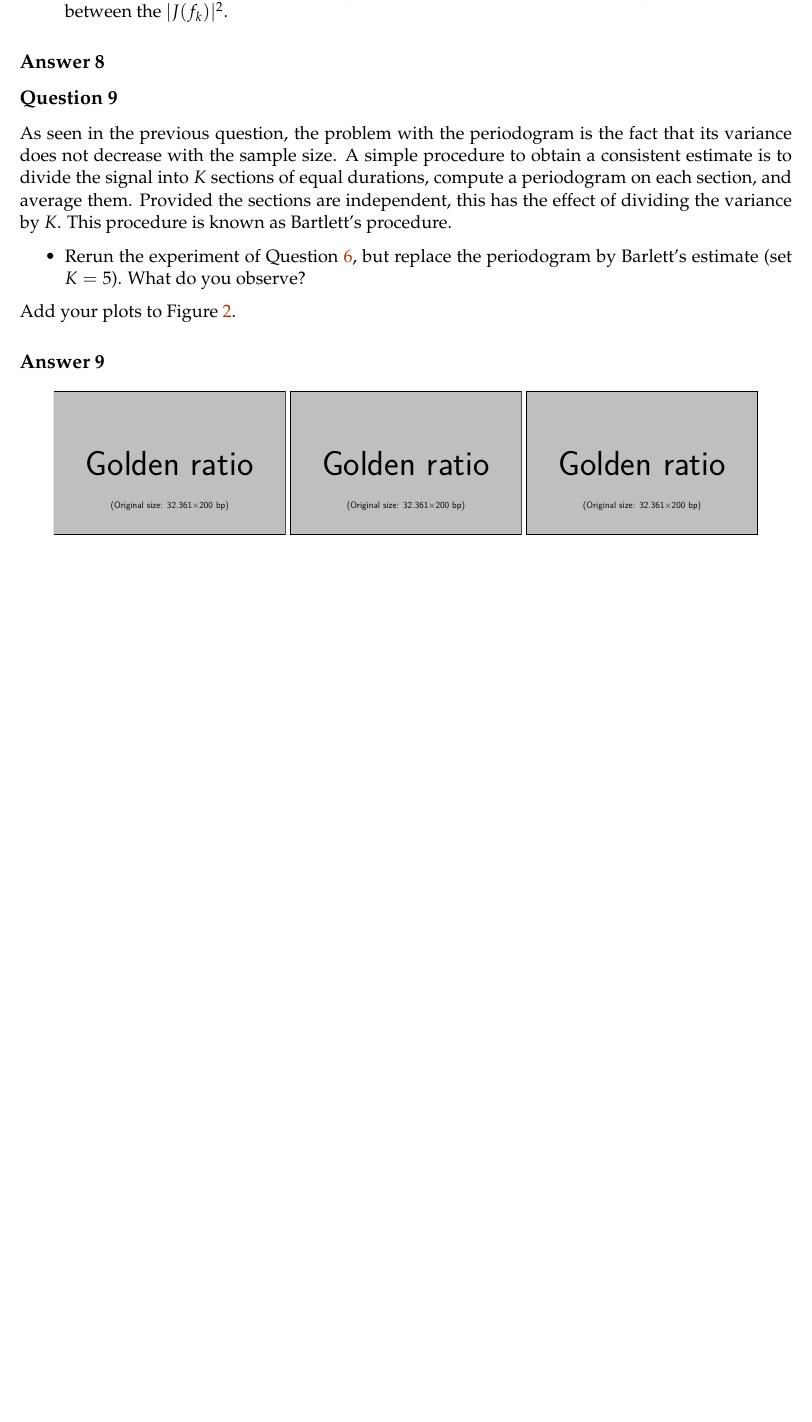
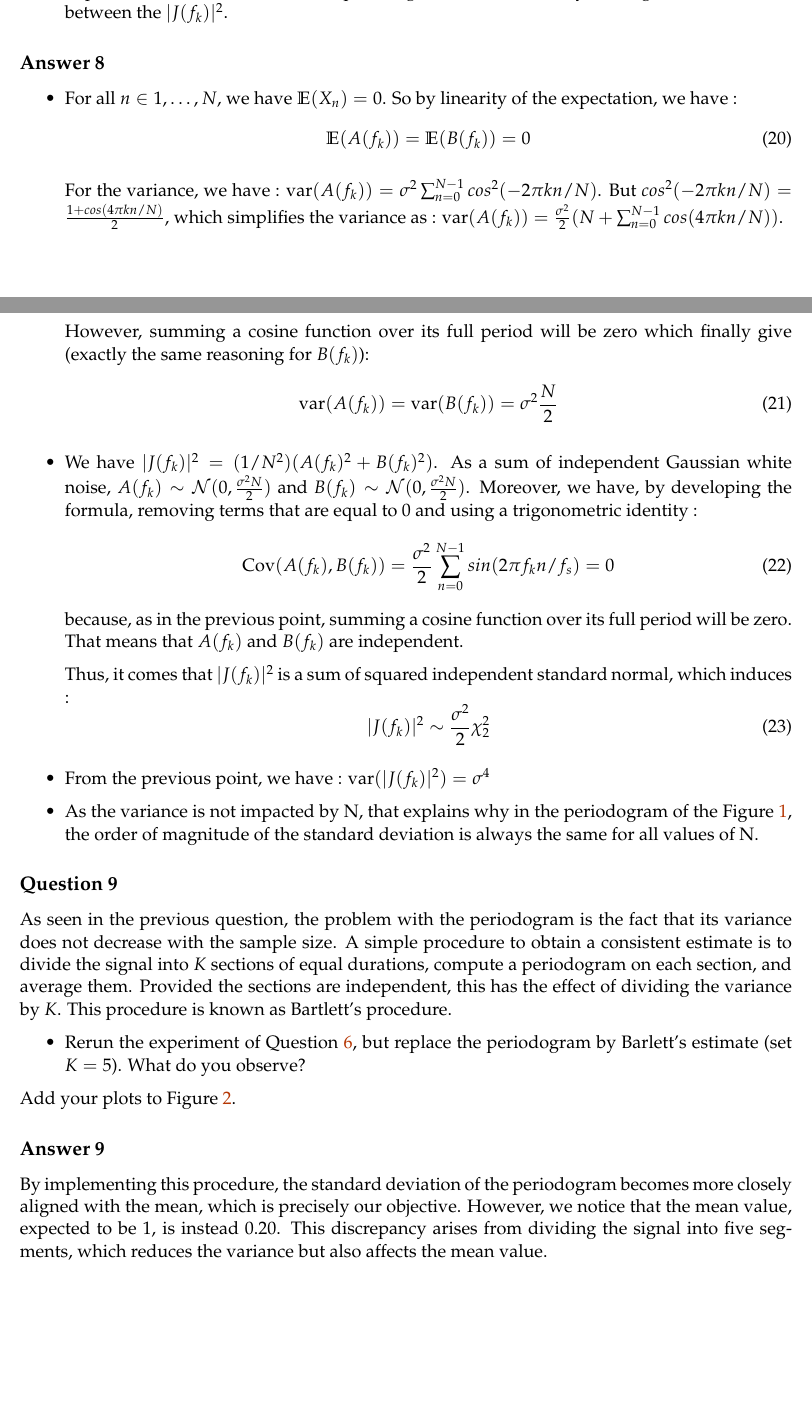
Before and after one commit to Franckiii/ML-for-TS-A1, a LaTeX document (main.tex): part of page 6 of 8 before the commit and two parts of pages 6 and 7 of 9 after it, the two joined at a grey line, cut so that both start at the same text, the shorter picture padded with empty space. Compiled offline with pdfLaTeX.

Commit message:
Question 10 and Latex file

```diff
--- a/main.tex
+++ b/main.tex
@@ -281,7 +294,32 @@ In the following question, this is proven for Gaussian white noise, but this hol
 \end{exercise}
 
 \begin{solution}
+    \begin{itemize}
+        \item For all $n\in{1,\dots,N}$, we have $\mathbb{E}(X_n)=0$. So by linearity of the expectation, we have :
+        \begin{equation}
+            \mathbb{E}(A(f_k))=\mathbb{E}(B(f_k))=0
+        \end{equation}
 
+        For the variance, we have : $\text{var}(A(f_k))=\sigma^2\sum_{n=0}^{N-1}cos^2(-2\pi kn/N)$. But $cos^2(-2\pi kn/N)=\frac{1+cos(4\pi kn/N)}{2}$, which simplifies the variance as : $\text{var}(A(f_k))=\frac{\sigma^2}{2}(N+\sum_{n=0}^{N-1}cos(4\pi kn/N))$.
+
+        However, summing a cosine function over its full period will be zero which finally give (exactly the same reasoning for $B(f_k)$):
+        \begin{equation}
+            \text{var}(A(f_k))=\text{var}(B(f_k))=\sigma^2\frac{N}{2}
+        \end{equation}
+        \item We have $|J(f_k)|^2 = (1/N^2) (A(f_k)^2 + B(f_k)^2)$.
+        As a sum of independent Gaussian white noise, $A(f_k)\sim\mathcal{N}(0, \frac{\sigma^2N}{2})$ and $B(f_k)\sim\mathcal{N}(0, \frac{\sigma^2N}{2})$. Moreover, we have, by developing the formula, removing terms that are equal to 0 and using a trigonometric identity :
+        \begin{equation}
+            \text{Cov}(A(f_k),B(f_k))=\frac{\sigma^2}{2}\sum_{n=0}^{N-1}sin(2 \pi f_k n/f_s) = 0
+        \end{equation}
+        because, as in the previous point, summing a cosine function over its full period will be zero. That means that $A(f_k)$ and $B(f_k)$ are independent.
+
+        Thus, it comes that $|J(f_k)|^2$ is a sum of squared independent standard normal, which induces :
+        \begin{equation}
+            |J(f_k)|^2\sim\frac{\sigma^2}{2}\chi_2^2
+        \end{equation}
+        \item From the previous point, we have : $\text{var}(|J(f_k)|^2)=\sigma^4$
+        \item As the variance is not impacted by N, that explains why in the periodogram of the Figure \ref{fig:wn-exp}, the order of magnitude of the standard deviation is always the same for all values of N.
+    \end{itemize}
 \end{solution}
 
 \begin{exercise}\label{q:barlett}
@@ -296,19 +334,19 @@ In the following question, this is proven for Gaussian white noise, but this hol
 \end{exercise}
 
 \begin{solution}
-
+   By implementing this procedure, the standard deviation of the periodogram becomes more closely aligned with the mean, which is precisely our objective. However, we notice that the mean value, expected to be 1, is instead 0.20. This discrepancy arises from dividing the signal into five segments, which reduces the variance but also affects the mean value.
 \begin{figure}
     \centering
     \begin{minipage}[t]{0.3\textwidth}
-    \centerline{\includegraphics[width=\textwidth]{example-image-golden}}
+    \centerline{\includegraphics[width=\textwidth]{img/Bartlett_periodogramm_200.png}}
     \centerline{Periodogram ($N=200$)}
     \end{minipage}
     \begin{minipage}[t]{0.3\textwidth}
-    \centerline{\includegraphics[width=\textwidth]{example-image-golden}}
+    \centerline{\includegraphics[width=\textwidth]{img/Bartlett_periodogramm_500.png}}
     \centerline{Periodogram ($N=500$)}
     \end{minipage}
     \begin{minipage}[t]{0.3\textwidth}
-    \centerline{\includegraphics[width=\textwidth]{example-image-golden}}
+    \centerline{\includegraphics[width=\textwidth]{img/Bartlett_periodogramm_1000.png}}
     \centerline{Periodogram ($N=1000$)}
     \end{minipage}
     \vskip1em
```
Also changed, not shown: main.tex (29 more changed lines), 1 other file.
